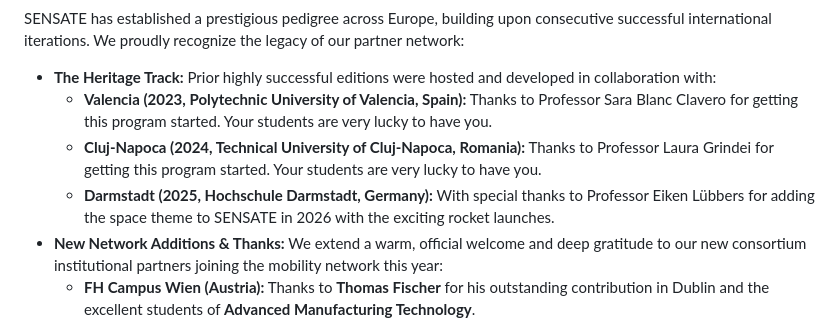
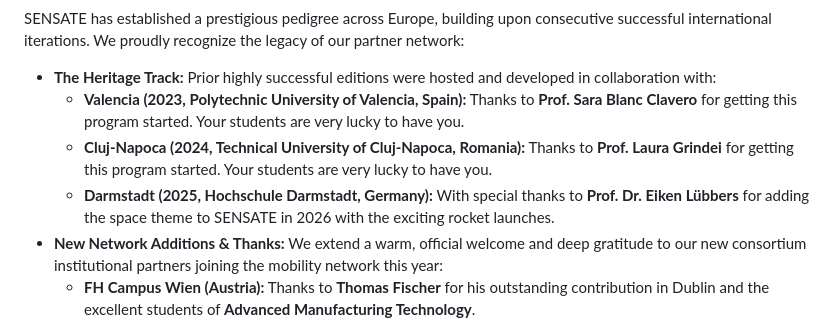
Before and after one commit to gstockiltud/BIP26Dublin, a Markdown page: README.md, the part around the change. GitHub-like rendering; folded sections open.

Commit message:
Update README.md
7th Juy 2026

```diff
--- a/README.md
+++ b/README.md
@@ -56,9 +56,9 @@ Special thanks to **Giedre Simkute**, **Joanna Orlinska**, and all at TEL.
 
 SENSATE has established a prestigious pedigree across Europe, building upon consecutive successful international iterations. We proudly recognize the legacy of our partner network:
 * **The Heritage Track:** Prior highly successful editions were hosted and developed in collaboration with:
-  * **Valencia (2023, Polytechnic University of Valencia, Spain):** Thanks to Professor Sara Blanc Clavero for getting this program started. Your students are very lucky to have you.
-  * **Cluj-Napoca (2024, Technical University of Cluj-Napoca, Romania):** Thanks to Professor Laura Grindei for getting this program started. Your students are very lucky to have you.
-  * **Darmstadt (2025, Hochschule Darmstadt, Germany):** With special thanks to Professor Eiken Lübbers for adding the space theme to SENSATE in 2026 with the exciting rocket launches.
+  * **Valencia (2023, Polytechnic University of Valencia, Spain):** Thanks to **Prof. Sara Blanc Clavero** for getting this program started. Your students are very lucky to have you.
+  * **Cluj-Napoca (2024, Technical University of Cluj-Napoca, Romania):** Thanks to **Prof. Laura Grindei** for getting this program started. Your students are very lucky to have you.
+  * **Darmstadt (2025, Hochschule Darmstadt, Germany):** With special thanks to **Prof. Dr. Eiken Lübbers** for adding the space theme to SENSATE in 2026 with the exciting rocket launches.
 * **New Network Additions & Thanks:** We extend a warm, official welcome and deep gratitude to our new consortium institutional partners joining the mobility network this year:
   * **FH Campus Wien (Austria):** Thanks to **Thomas Fischer** for his outstanding contribution in Dublin and the excellent students of **Advanced Manufacturing Technology**.
   * **University of Cassino (Italy):** Thanks to **Prof. Emanuele Grossi** and the excellent students in **Telecommunications** who had a natural understanding of satellite signals.
```
